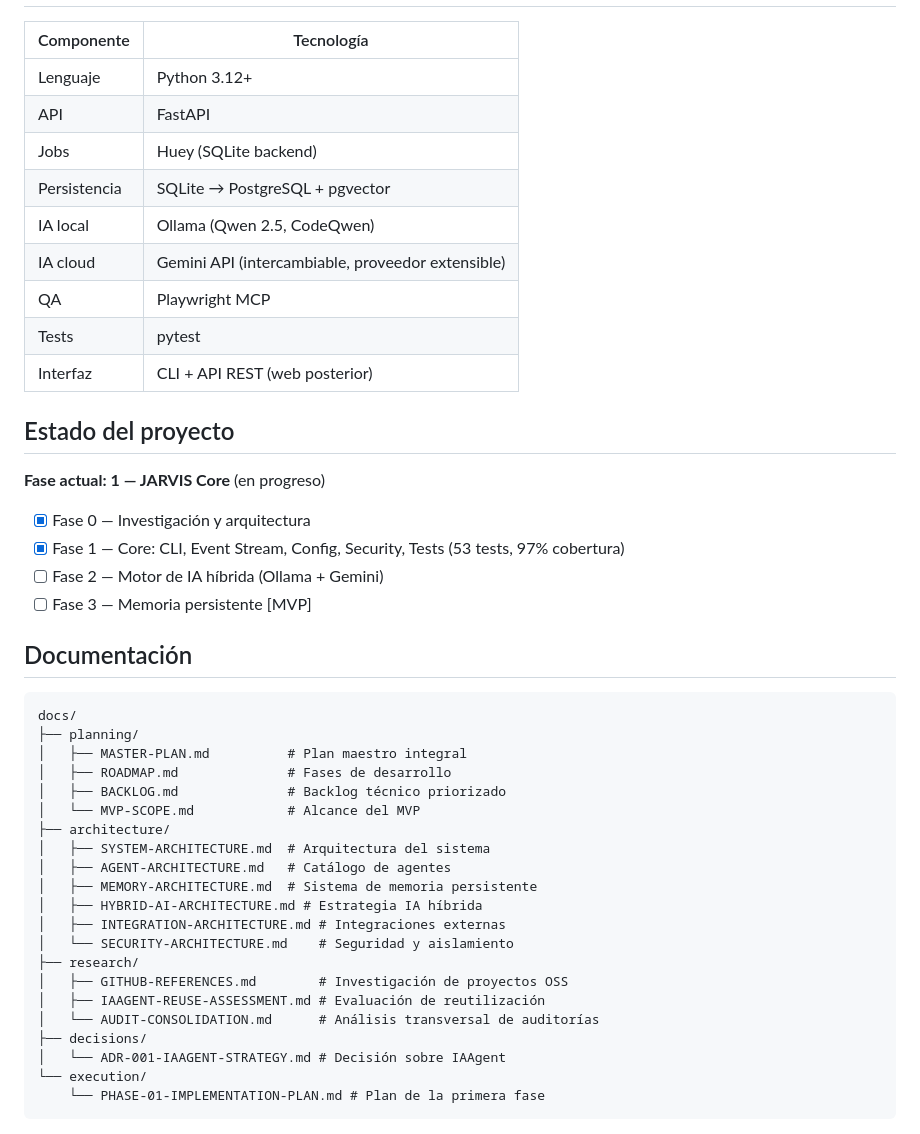
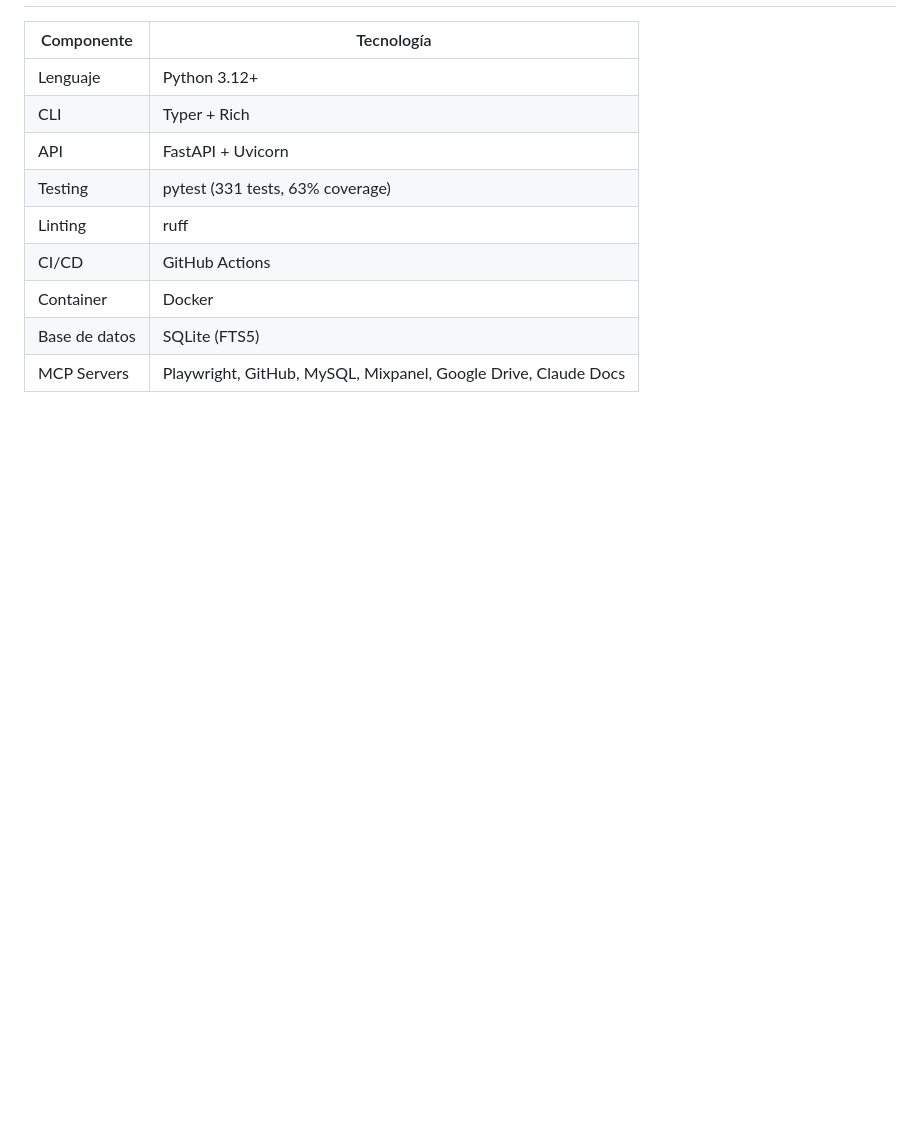
Before and after one commit to jnicogaitan16/jarvis, a Markdown page: README.md, the part around one of its changes. Drawn GitHub-style; blank space fills up the shorter version.

````diff
--- a/README.md
+++ b/README.md
@@ -50,47 +125,12 @@ JARVIS CORE
 | Componente | Tecnología |
 |-----------|-----------|
 | Lenguaje | Python 3.12+ |
-| API | FastAPI |
-| Jobs | Huey (SQLite backend) |
-| Persistencia | SQLite → PostgreSQL + pgvector |
-| IA local | Ollama (Qwen 2.5, CodeQwen) |
-| IA cloud | Gemini API (intercambiable, proveedor extensible) |
-| QA | Playwright MCP |
-| Tests | pytest |
-| Interfaz | CLI + API REST (web posterior) |
+| CLI | Typer + Rich |
+| API | FastAPI + Uvicorn |
+| Testing | pytest (331 tests, 63% coverage) |
+| Linting | ruff |
+| CI/CD | GitHub Actions |
+| Container | Docker |
+| Base de datos | SQLite (FTS5) |
+| MCP Servers | Playwright, GitHub, MySQL, Mixpanel, Google Drive, Claude Docs |
 
-## Estado del proyecto
-
-**Fase actual: 1 — JARVIS Core** (en progreso)
-
-- [x] Fase 0 — Investigación y arquitectura
-- [x] Fase 1 — Core: CLI, Event Stream, Config, Security, Tests (53 tests, 97% cobertura)
-- [ ] Fase 2 — Motor de IA híbrida (Ollama + Gemini)
-- [ ] Fase 3 — Memoria persistente [MVP]
-
-## Documentación
-
-```
-docs/
-├── planning/
-│   ├── MASTER-PLAN.md          # Plan maestro integral
-│   ├── ROADMAP.md              # Fases de desarrollo
-│   ├── BACKLOG.md              # Backlog técnico priorizado
-│   └── MVP-SCOPE.md            # Alcance del MVP
-├── architecture/
-│   ├── SYSTEM-ARCHITECTURE.md  # Arquitectura del sistema
-│   ├── AGENT-ARCHITECTURE.md   # Catálogo de agentes
-│   ├── MEMORY-ARCHITECTURE.md  # Sistema de memoria persistente
-│   ├── HYBRID-AI-ARCHITECTURE.md # Estrategia IA híbrida
-│   ├── INTEGRATION-ARCHITECTURE.md # Integraciones externas
-│   └── SECURITY-ARCHITECTURE.md    # Seguridad y aislamiento
-├── research/
-│   ├── GITHUB-REFERENCES.md        # Investigación de proyectos OSS
-│   ├── IAAGENT-REUSE-ASSESSMENT.md # Evaluación de reutilización
-│   └── AUDIT-CONSOLIDATION.md      # Análisis transversal de auditorías
-├── decisions/
-│   └── ADR-001-IAAGENT-STRATEGY.md # Decisión sobre IAAgent
-└── execution/
-    └── PHASE-01-IMPLEMENTATION-PLAN.md # Plan de la primera fase
-```
-
````
Also changed, not shown: other parts of README.md (+113 -75 lines).
